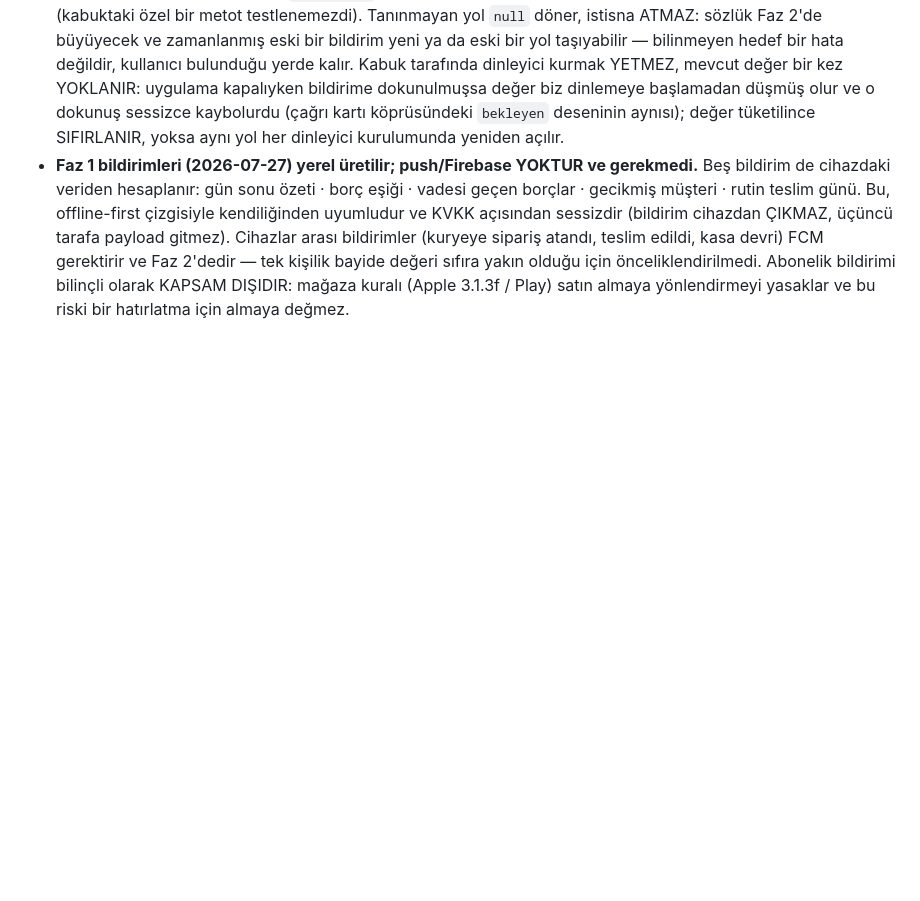
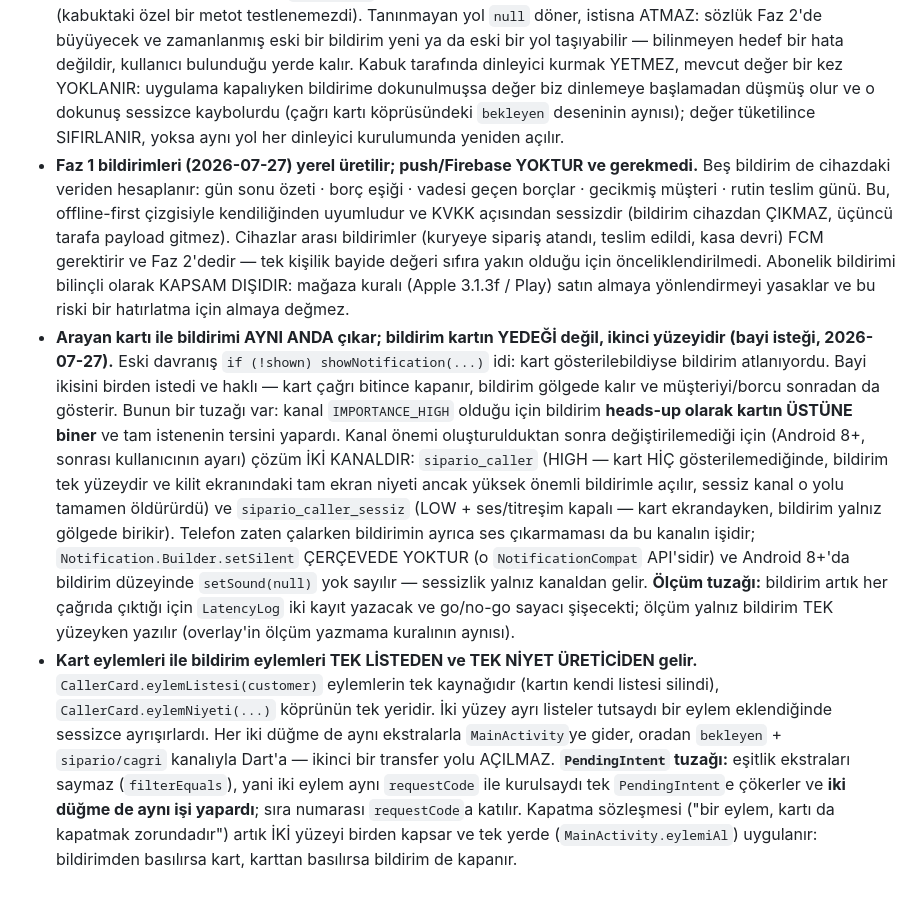
Before and after one commit to tnyligokhan/sipario, a Markdown page: DECISIONS.md, the part around the change. Rendered like a GitHub page; blank space fills up the shorter version.

Commit message:
otomatik(dev): 1 dosya, kalite kapisi yesil
Kapi: sir-taramasi
Son karar: - **Kart eylemleri ile bildirim eylemleri TEK LİSTEDEN ve TEK NİYET ÜRETİCİDEN gelir.** `CallerCard.eylemListesi(customer)` eylemlerin tek kaynağıdır (kartın kendi listesi silindi), `CallerCard.eylemNiyeti(...)` köprü...

```diff
--- a/DECISIONS.md
+++ b/DECISIONS.md
@@ -509,3 +509,5 @@ değişen bir karar "~~üstü çizili~~ → yeni karar" biçiminde güncellenir.
 - **Ekrana gömülü bir widget platform eklentisine uzanıyorsa, eklenti yokken ÇÖKMEDEN pasifleşmek zorundadır.** Ayarlardaki bildirim bölümü kurulurken izin durumunu okuyor, o da platform eklentisini çözmeye çalışıyordu; test ortamında eklenti kaydı olmadığı için `LateInitializationError` atıyor ve EKRANIN TAMAMINI çökertiyordu. Bu yalnız bir test sorunu değildi: iOS'ta Android eklentisi zaten null döner ve ayarlar ekranı orada da açılmazdı. Çözüm `tutamac_deposu`/`tema_deposu` disiplininin aynısıdır — platform yoksa varsayılana düş. **Ders: `flutter analyze` temiz olması kodun ÇALIŞTIĞI anlamına gelmez** — statik analiz çalışma zamanı davranışını göremez; bu turda analiz temizken bir dosyanın tamamı istisnayla düştü.
 - **Bildirim `yol` sözlüğünün çözümü SÖZLEŞMEDEDİR, kabukta değil.** Taslağı üreten kural ile onu tüketen kabuk aynı tanıma bakmalıdır; iki ayrı `split('/')` iki ayrı gerçek demektir. Saf olduğu için ayrıca testlenebilir (kabuktaki özel bir metot testlenemezdi). Tanınmayan yol `null` döner, istisna ATMAZ: sözlük Faz 2'de büyüyecek ve zamanlanmış eski bir bildirim yeni ya da eski bir yol taşıyabilir — bilinmeyen hedef bir hata değildir, kullanıcı bulunduğu yerde kalır. Kabuk tarafında dinleyici kurmak YETMEZ, mevcut değer bir kez YOKLANIR: uygulama kapalıyken bildirime dokunulmuşsa değer biz dinlemeye başlamadan düşmüş olur ve o dokunuş sessizce kaybolurdu (çağrı kartı köprüsündeki `bekleyen` deseninin aynısı); değer tüketilince SIFIRLANIR, yoksa aynı yol her dinleyici kurulumunda yeniden açılır.
 - **Faz 1 bildirimleri (2026-07-27) yerel üretilir; push/Firebase YOKTUR ve gerekmedi.** Beş bildirim de cihazdaki veriden hesaplanır: gün sonu özeti · borç eşiği · vadesi geçen borçlar · gecikmiş müşteri · rutin teslim günü. Bu, offline-first çizgisiyle kendiliğinden uyumludur ve KVKK açısından sessizdir (bildirim cihazdan ÇIKMAZ, üçüncü tarafa payload gitmez). Cihazlar arası bildirimler (kuryeye sipariş atandı, teslim edildi, kasa devri) FCM gerektirir ve Faz 2'dedir — tek kişilik bayide değeri sıfıra yakın olduğu için önceliklendirilmedi. Abonelik bildirimi bilinçli olarak KAPSAM DIŞIDIR: mağaza kuralı (Apple 3.1.3f / Play) satın almaya yönlendirmeyi yasaklar ve bu riski bir hatırlatma için almaya değmez.
+- **Arayan kartı ile bildirimi AYNI ANDA çıkar; bildirim kartın YEDEĞİ değil, ikinci yüzeyidir (bayi isteği, 2026-07-27).** Eski davranış `if (!shown) showNotification(...)` idi: kart gösterilebildiyse bildirim atlanıyordu. Bayi ikisini birden istedi ve haklı — kart çağrı bitince kapanır, bildirim gölgede kalır ve müşteriyi/borcu sonradan da gösterir. Bunun bir tuzağı var: kanal `IMPORTANCE_HIGH` olduğu için bildirim **heads-up olarak kartın ÜSTÜNE biner** ve tam istenenin tersini yapardı. Kanal önemi oluşturulduktan sonra değiştirilemediği için (Android 8+, sonrası kullanıcının ayarı) çözüm İKİ KANALDIR: `sipario_caller` (HIGH — kart HİÇ gösterilemediğinde, bildirim tek yüzeydir ve kilit ekranındaki tam ekran niyeti ancak yüksek önemli bildirimle açılır, sessiz kanal o yolu tamamen öldürürdü) ve `sipario_caller_sessiz` (LOW + ses/titreşim kapalı — kart ekrandayken, bildirim yalnız gölgede birikir). Telefon zaten çalarken bildirimin ayrıca ses çıkarmaması da bu kanalın işidir; `Notification.Builder.setSilent` ÇERÇEVEDE YOKTUR (o `NotificationCompat` API'sidir) ve Android 8+'da bildirim düzeyinde `setSound(null)` yok sayılır — sessizlik yalnız kanaldan gelir. **Ölçüm tuzağı:** bildirim artık her çağrıda çıktığı için `LatencyLog` iki kayıt yazacak ve go/no-go sayacı şişecekti; ölçüm yalnız bildirim TEK yüzeyken yazılır (overlay'in ölçüm yazmama kuralının aynısı).
+- **Kart eylemleri ile bildirim eylemleri TEK LİSTEDEN ve TEK NİYET ÜRETİCİDEN gelir.** `CallerCard.eylemListesi(customer)` eylemlerin tek kaynağıdır (kartın kendi listesi silindi), `CallerCard.eylemNiyeti(...)` köprünün tek yeridir. İki yüzey ayrı listeler tutsaydı bir eylem eklendiğinde sessizce ayrışırlardı. Her iki düğme de aynı ekstralarla `MainActivity`ye gider, oradan `bekleyen` + `sipario/cagri` kanalıyla Dart'a — ikinci bir transfer yolu AÇILMAZ. **`PendingIntent` tuzağı:** eşitlik ekstraları saymaz (`filterEquals`), yani iki eylem aynı `requestCode` ile kurulsaydı tek `PendingIntent`e çökerler ve **iki düğme de aynı işi yapardı**; sıra numarası `requestCode`a katılır. Kapatma sözleşmesi ("bir eylem, kartı da kapatmak zorundadır") artık İKİ yüzeyi birden kapsar ve tek yerde (`MainActivity.eylemiAl`) uygulanır: bildirimden basılırsa kart, karttan basılırsa bildirim de kapanır.
```
